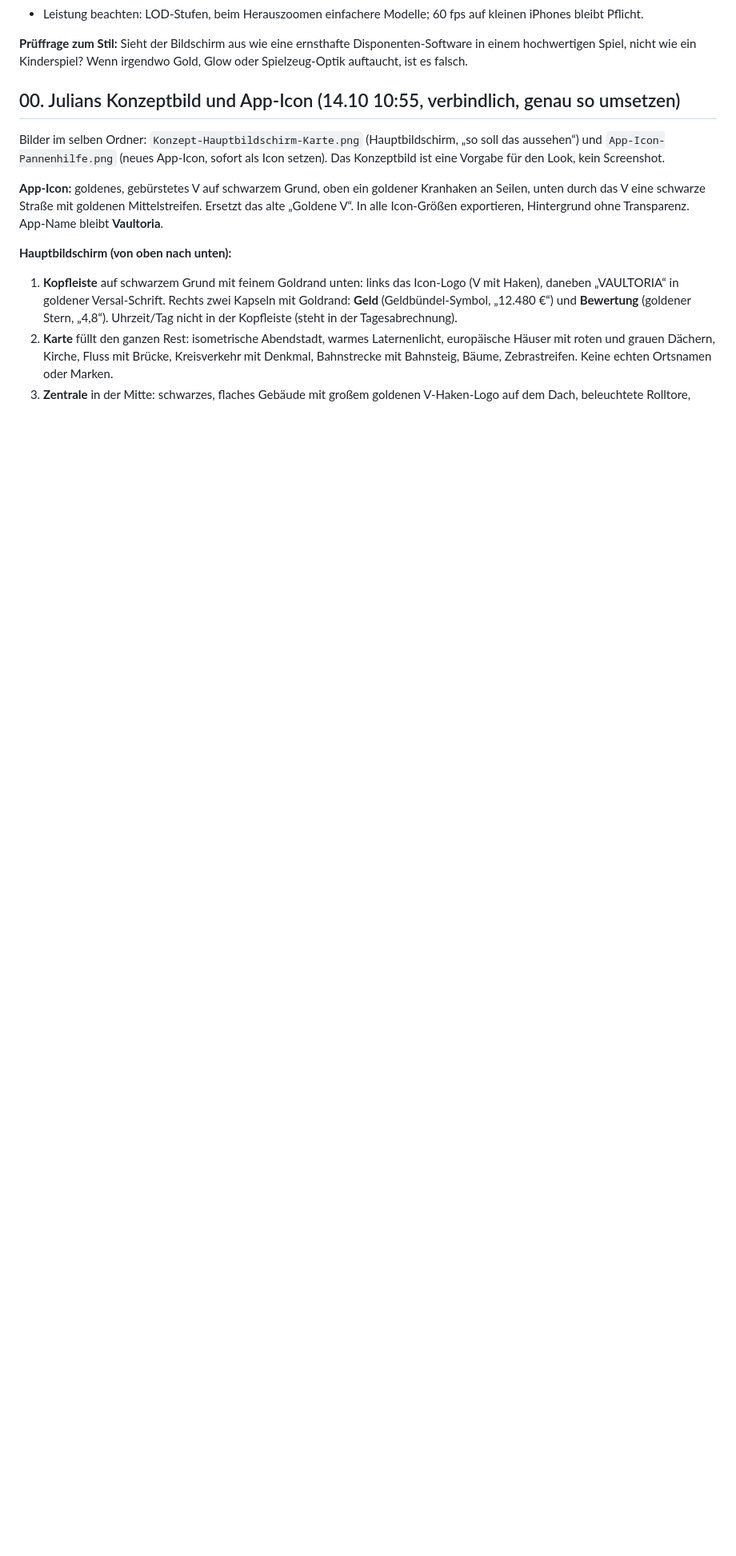
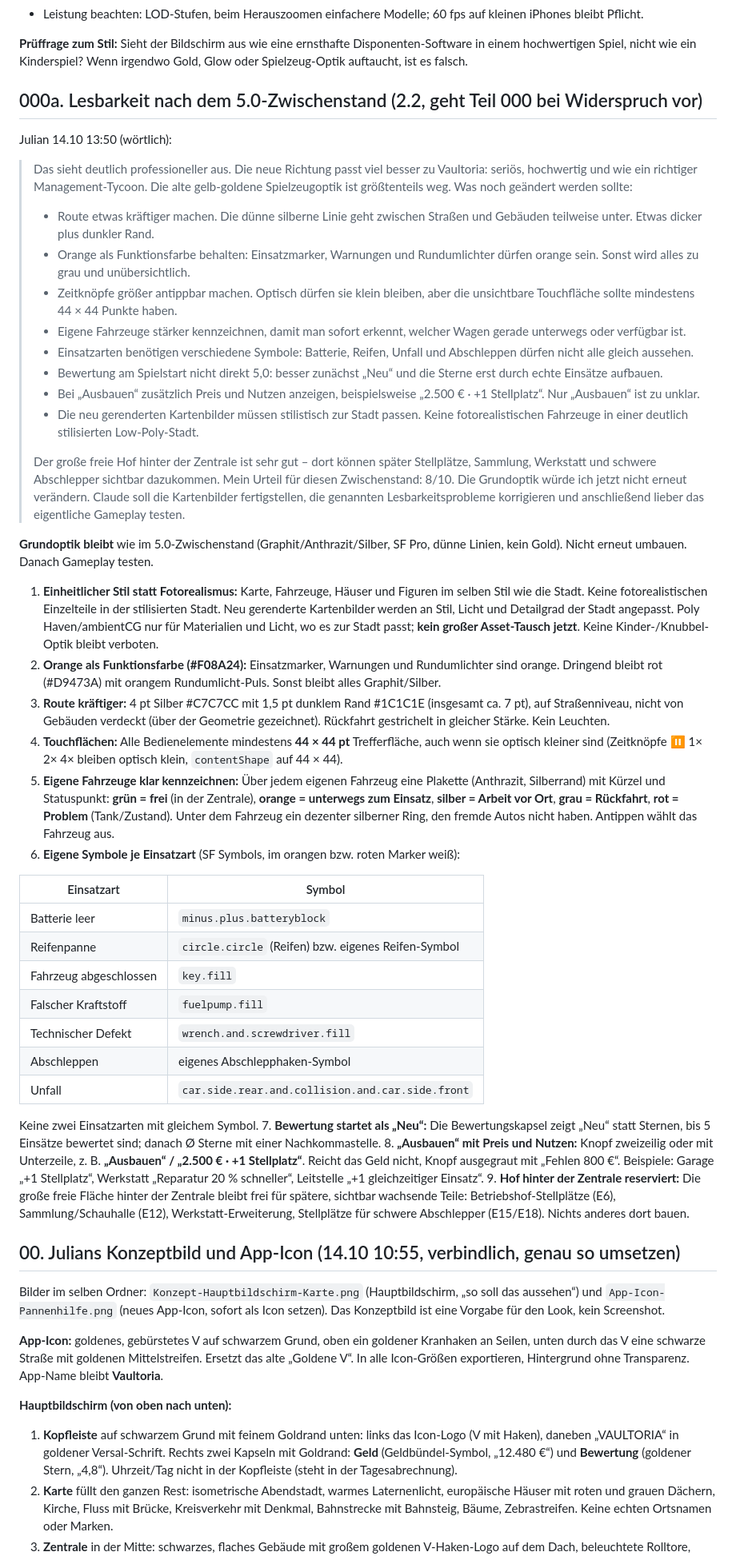
Before and after one commit to kratzerjulian7-cyber/flyx-firmware, a Markdown page: vaultoria-design/UI-Vorgabe-Pannenhilfe.md, the part around one of its changes. Shown at 80% size. GitHub-like rendering; blank space fills up the shorter version.

Commit message:
Vaultoria: UI-Vorgabe Pannenhilfe 2.2, Lesbarkeit nach 5.0-Zwischenstand
Co-Authored-By: Claude Opus 5.5 (1M context) <noreply@anthropic.com>
Claude-Session: https://claude.ai/code/session_01X9MQH2R53L6oJH9gT1QeDu

```diff
--- a/vaultoria-design/UI-Vorgabe-Pannenhilfe.md
+++ b/vaultoria-design/UI-Vorgabe-Pannenhilfe.md
@@ -56,6 +57,49 @@ Farbe nur für Status. Kein Blau/Cyan in der Oberfläche (Wasser auf der Karte d
 - Leistung beachten: LOD-Stufen, beim Herauszoomen einfachere Modelle; 60 fps auf kleinen iPhones bleibt Pflicht.
 
 **Prüffrage zum Stil:** Sieht der Bildschirm aus wie eine ernsthafte Disponenten-Software in einem hochwertigen Spiel, nicht wie ein Kinderspiel? Wenn irgendwo Gold, Glow oder Spielzeug-Optik auftaucht, ist es falsch.
+
+## 000a. Lesbarkeit nach dem 5.0-Zwischenstand (2.2, geht Teil 000 bei Widerspruch vor)
+
+Julian 14.10 13:50 (wörtlich):
+
+> Das sieht deutlich professioneller aus. Die neue Richtung passt viel besser zu Vaultoria: seriös, hochwertig und wie ein richtiger Management-Tycoon. Die alte gelb-goldene Spielzeugoptik ist größtenteils weg.
+> Was noch geändert werden sollte:
+>
+> * Route etwas kräftiger machen. Die dünne silberne Linie geht zwischen Straßen und Gebäuden teilweise unter. Etwas dicker plus dunkler Rand.
+> * Orange als Funktionsfarbe behalten: Einsatzmarker, Warnungen und Rundumlichter dürfen orange sein. Sonst wird alles zu grau und unübersichtlich.
+> * Zeitknöpfe größer antippbar machen. Optisch dürfen sie klein bleiben, aber die unsichtbare Touchfläche sollte mindestens 44 × 44 Punkte haben.
+> * Eigene Fahrzeuge stärker kennzeichnen, damit man sofort erkennt, welcher Wagen gerade unterwegs oder verfügbar ist.
+> * Einsatzarten benötigen verschiedene Symbole: Batterie, Reifen, Unfall und Abschleppen dürfen nicht alle gleich aussehen.
+> * Bewertung am Spielstart nicht direkt 5,0: besser zunächst „Neu“ und die Sterne erst durch echte Einsätze aufbauen.
+> * Bei „Ausbauen“ zusätzlich Preis und Nutzen anzeigen, beispielsweise „2.500 € · +1 Stellplatz“. Nur „Ausbauen“ ist zu unklar.
+> * Die neu gerenderten Kartenbilder müssen stilistisch zur Stadt passen. Keine fotorealistischen Fahrzeuge in einer deutlich stilisierten Low-Poly-Stadt.
+>
+> Der große freie Hof hinter der Zentrale ist sehr gut – dort können später Stellplätze, Sammlung, Werkstatt und schwere Abschlepper sichtbar dazukommen.
+> Mein Urteil für diesen Zwischenstand: 8/10. Die Grundoptik würde ich jetzt nicht erneut verändern. Claude soll die Kartenbilder fertigstellen, die genannten Lesbarkeitsprobleme korrigieren und anschließend lieber das eigentliche Gameplay testen.
+
+**Grundoptik bleibt** wie im 5.0-Zwischenstand (Graphit/Anthrazit/Silber, SF Pro, dünne Linien, kein Gold). Nicht erneut umbauen. Danach Gameplay testen.
+
+1. **Einheitlicher Stil statt Fotorealismus:** Karte, Fahrzeuge, Häuser und Figuren im selben Stil wie die Stadt. Keine fotorealistischen Einzelteile in der stilisierten Stadt. Neu gerenderte Kartenbilder werden an Stil, Licht und Detailgrad der Stadt angepasst. Poly Haven/ambientCG nur für Materialien und Licht, wo es zur Stadt passt; **kein großer Asset-Tausch jetzt**. Keine Kinder-/Knubbel-Optik bleibt verboten.
+2. **Orange als Funktionsfarbe (#F08A24):** Einsatzmarker, Warnungen und Rundumlichter sind orange. Dringend bleibt rot (#D9473A) mit orangem Rundumlicht-Puls. Sonst bleibt alles Graphit/Silber.
+3. **Route kräftiger:** 4 pt Silber #C7C7CC mit 1,5 pt dunklem Rand #1C1C1E (insgesamt ca. 7 pt), auf Straßenniveau, nicht von Gebäuden verdeckt (über der Geometrie gezeichnet). Rückfahrt gestrichelt in gleicher Stärke. Kein Leuchten.
+4. **Touchflächen:** Alle Bedienelemente mindestens **44 × 44 pt** Trefferfläche, auch wenn sie optisch kleiner sind (Zeitknöpfe ⏸ 1× 2× 4× bleiben optisch klein, `contentShape` auf 44 × 44).
+5. **Eigene Fahrzeuge klar kennzeichnen:** Über jedem eigenen Fahrzeug eine Plakette (Anthrazit, Silberrand) mit Kürzel und Statuspunkt: **grün = frei** (in der Zentrale), **orange = unterwegs zum Einsatz**, **silber = Arbeit vor Ort**, **grau = Rückfahrt**, **rot = Problem** (Tank/Zustand). Unter dem Fahrzeug ein dezenter silberner Ring, den fremde Autos nicht haben. Antippen wählt das Fahrzeug aus.
+6. **Eigene Symbole je Einsatzart** (SF Symbols, im orangen bzw. roten Marker weiß):
+
+| Einsatzart | Symbol |
+|---|---|
+| Batterie leer | `minus.plus.batteryblock` |
+| Reifenpanne | `circle.circle` (Reifen) bzw. eigenes Reifen-Symbol |
+| Fahrzeug abgeschlossen | `key.fill` |
+| Falscher Kraftstoff | `fuelpump.fill` |
+| Technischer Defekt | `wrench.and.screwdriver.fill` |
+| Abschleppen | eigenes Abschlepphaken-Symbol |
+| Unfall | `car.side.rear.and.collision.and.car.side.front` |
+
+Keine zwei Einsatzarten mit gleichem Symbol.
+7. **Bewertung startet als „Neu“:** Die Bewertungskapsel zeigt „Neu“ statt Sternen, bis 5 Einsätze bewertet sind; danach Ø Sterne mit einer Nachkommastelle.
+8. **„Ausbauen“ mit Preis und Nutzen:** Knopf zweizeilig oder mit Unterzeile, z. B. **„Ausbauen“ / „2.500 € · +1 Stellplatz“**. Reicht das Geld nicht, Knopf ausgegraut mit „Fehlen 800 €“. Beispiele: Garage „+1 Stellplatz“, Werkstatt „Reparatur 20 % schneller“, Leitstelle „+1 gleichzeitiger Einsatz“.
+9. **Hof hinter der Zentrale reserviert:** Die große freie Fläche hinter der Zentrale bleibt frei für spätere, sichtbar wachsende Teile: Betriebshof-Stellplätze (E6), Sammlung/Schauhalle (E12), Werkstatt-Erweiterung, Stellplätze für schwere Abschlepper (E15/E18). Nichts anderes dort bauen.
 
 ## 00. Julians Konzeptbild und App-Icon (14.10 10:55, verbindlich, genau so umsetzen)
 
```
Also changed, not shown: other parts of vaultoria-design/UI-Vorgabe-Pannenhilfe.md (+6 -5 lines).
